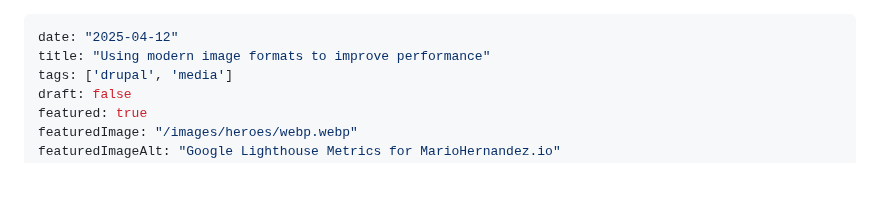
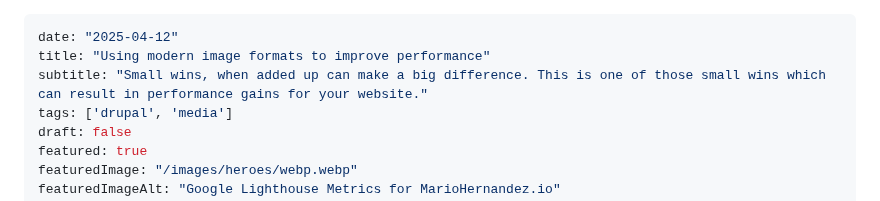
Before and after one commit to mariohernandez/mariohernandezio, a Markdown page: src/blog/webp.md, the part around the change. GitHub-like rendering; blank space fills up the shorter version.

Commit message:
Adds subtitle field to latest article

```diff
--- a/src/blog/webp.md
+++ b/src/blog/webp.md
@@ -1,6 +1,7 @@
 ---
 date: "2025-04-12"
 title: "Using modern image formats to improve performance"
+subtitle: "Small wins, when added up can make a big difference. This is one of those small wins which can result in performance gains for your website."
 tags: ['drupal', 'media']
 draft: false
 featured: true
```
